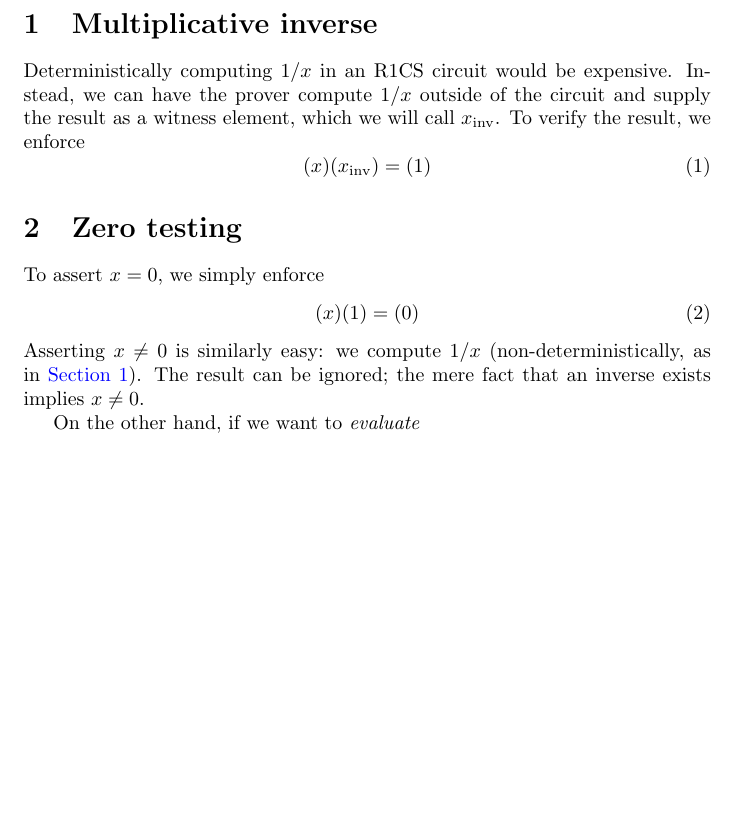
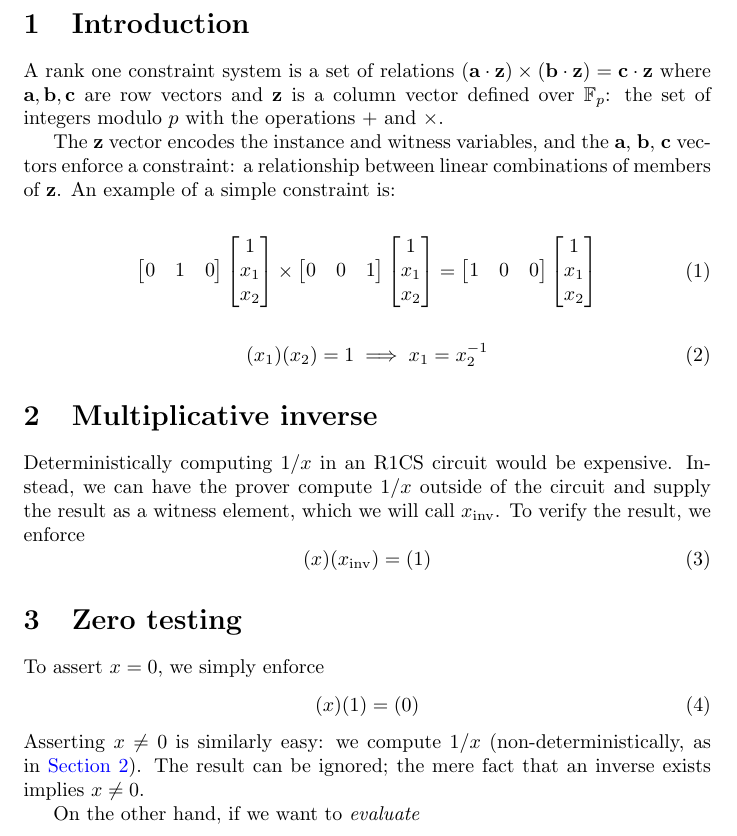
Before and after one commit to 0xPolygonZero/r1cs-workshop, a LaTeX document (workshop.tex): part of page 2 of 9, cut at the place of the change, the shorter picture padded with empty space. Compiled offline with pdfLaTeX.

Commit message:
adding short introduction

```diff
--- a/workshop.tex
+++ b/workshop.tex
@@ -10,6 +10,10 @@
 
 \usetikzlibrary{arrows}
 \usetikzlibrary{positioning}
+
+\let\oldhat\hat
+\renewcommand{\vec}[1]{\mathbf{#1}}
+\renewcommand{\hat}[1]{\oldhat{\mathbf{#1}}}
 
 \title{R1CS Programming \\ \large ZK0x04 Workshop Notes}
 \author{Daniel Lubarov \and Brendan Farmer}
@@ -36,6 +40,44 @@
 {\hypersetup{hidelinks} \tableofcontents}
 \newpage
 
+\section{Introduction}
+
+A rank one constraint system is a set of relations $(\vec{a}\cdot \vec{z})\times(\vec{b} \cdot \vec{z}) = \vec{c}\cdot \vec{z}$ where $\vec{a}, \vec{b}, \vec{c}$ are row vectors and $\vec{z}$ is a column vector defined over $\mathbb{F}_p$: the set of integers modulo $p$ with the operations $+$ and $\times$.
+
+The $\vec{z}$ vector encodes the instance and witness variables, and the $\vec{a}$, $\vec{b}$, $\vec{c}$ vectors enforce a constraint: a relationship between linear combinations of members of $\vec{z}$. An example of a simple constraint is:
+
+  \begin{align}
+      \begin{bmatrix}
+	  0 & 1 & 0
+	\end{bmatrix}
+    \begin{bmatrix}
+	  1 \\
+	  x_{1} \\
+	  x_{2}
+	\end{bmatrix}
+	\times
+	 \begin{bmatrix}
+	  0 & 0 & 1
+	\end{bmatrix}
+    \begin{bmatrix}
+	  1 \\
+	  x_{1} \\
+	  x_{2}
+	\end{bmatrix}
+	=
+	\begin{bmatrix}
+	  1 & 0 & 0
+	\end{bmatrix}
+    \begin{bmatrix}
+	  1 \\
+	  x_{1} \\
+	  x_{2}
+	\end{bmatrix}
+  \end{align}
+
+  \begin{align}
+	(x_{1}) (x_{2}) = 1 \implies x_{1} = x_{2}^{-1}
+  \end{align}
 
 \section{Multiplicative inverse} \label{sec:inverse}
 
```
Also changed, not shown: workshop.pdf, 1 other file.
